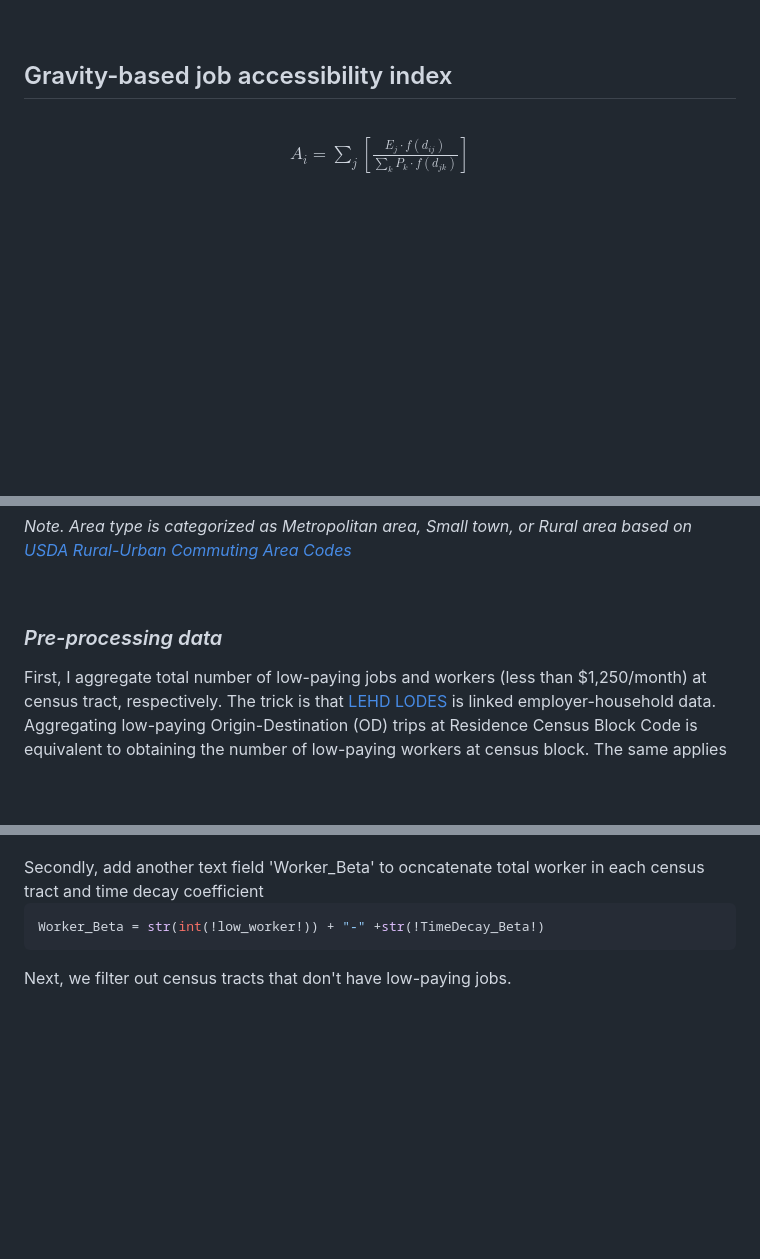
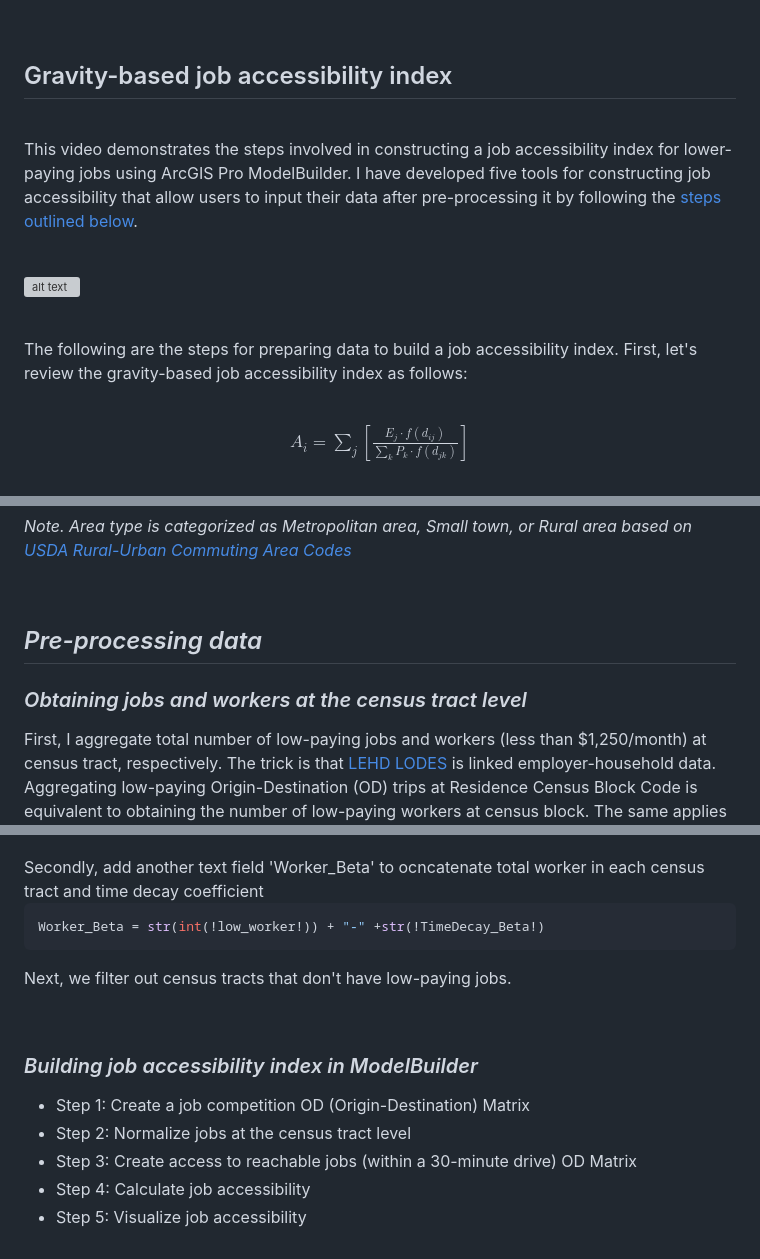
Before and after one commit to rc-tsai/gis-portfolio, a Markdown page: projects/ArcGIS Pro ModelBuilder.md, 3 parts joined by grey strips. Drawn GitHub-style; blank space fills up the shorter version; grey boxes are pictures that could not be loaded.

````diff
--- a/projects/ArcGIS Pro ModelBuilder.md
+++ b/projects/ArcGIS Pro ModelBuilder.md
@@ -47,6 +47,18 @@ The following workflow delineates the steps involved in creating a Network Dista
 ## Gravity-based job accessibility index
 
 <br>
+
+This video demonstrates the steps involved in constructing a job accessibility index for lower-paying jobs using ArcGIS Pro ModelBuilder. I have developed five tools for constructing job accessibility that allow users to input their data after pre-processing it by following the [steps outlined below](#Pre-processing-data).
+
+<br>
+
+[![alt text](../images/thumbnail.jpg)](https://www.youtube.com/watch?v=rrXHwuJhhfw)
+
+<br>
+
+The following are the steps for preparing data to build a job accessibility index. First, let's review the gravity-based job accessibility index as follows:
+
+<br>
 <p align="center">
   $A_{i} = \displaystyle\sum_{j} [\frac{E_{j} \cdot f(d_{ij})}{\displaystyle\sum_{k} P_{k} \cdot f(d_{jk})}]$
 </p>
@@ -64,7 +76,9 @@ _Note. Area type is categorized as Metropolitan area, Small town, or Rural area
 
 <br>
 
-### _Pre-processing data_
+## _Pre-processing data_
+
+### _Obtaining jobs and workers at the census tract level_
 First, I aggregate total number of low-paying jobs and workers (less than $1,250/month) at census tract, respectively. The trick is that [LEHD LODES]([https://lehd.ces.census.gov/](https://lehd.ces.census.gov/data/)) is linked employer-household data. Aggregating low-paying Origin-Destination (OD) trips at Residence Census Block Code is equivalent to obtaining the number of low-paying workers at census block. The same applies to aggregating low-paying OD trips at Work Census Block Code, which is tantamount to obtaining the number of jobs at census block. However, I aggregate them at census tract for calculating job accessibility index (steps can be found [here](../miscellaneous/low_paying_worker_job.ipynb)), as it is the most commonly used geographic unit found in existing literature.
 
 Secondly, I export them as csv files then bring them into ArcGIS Pro. I use export table tool on them before joining them into census tract. I generate census tract centroid, then add two fields 'low_job' and 'low_worker' both as DOUBLE data type. Then calculate 'low_job' after the first join, then remove join. Do it the same for 'low_worker.'
@@ -143,3 +157,13 @@ Worker_Beta = str(int(!low_worker!)) + "-" +str(!TimeDecay_Beta!)
 ```
 
 Next, we filter out census tracts that don't have low-paying jobs.
+
+<br>
+
+### _Building job accessibility index in ModelBuilder_
+
+- Step 1: Create a job competition OD (Origin-Destination) Matrix
+- Step 2: Normalize jobs at the census tract level
+- Step 3: Create access to reachable jobs (within a 30-minute drive) OD Matrix
+- Step 4: Calculate job accessibility
+- Step 5: Visualize job accessibility
````
